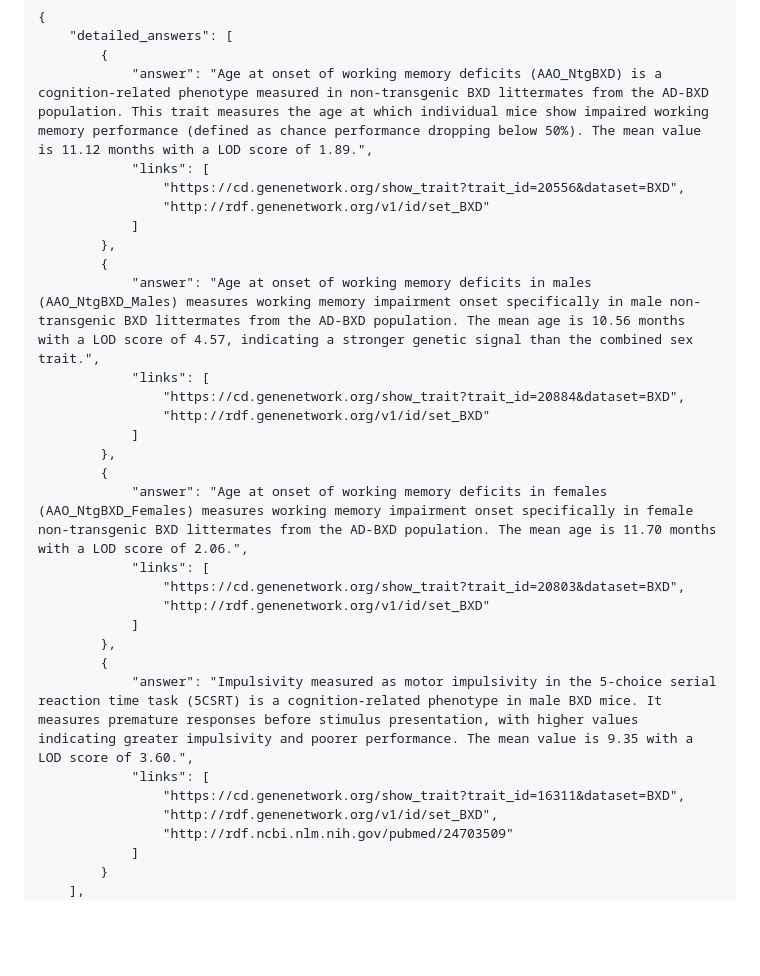
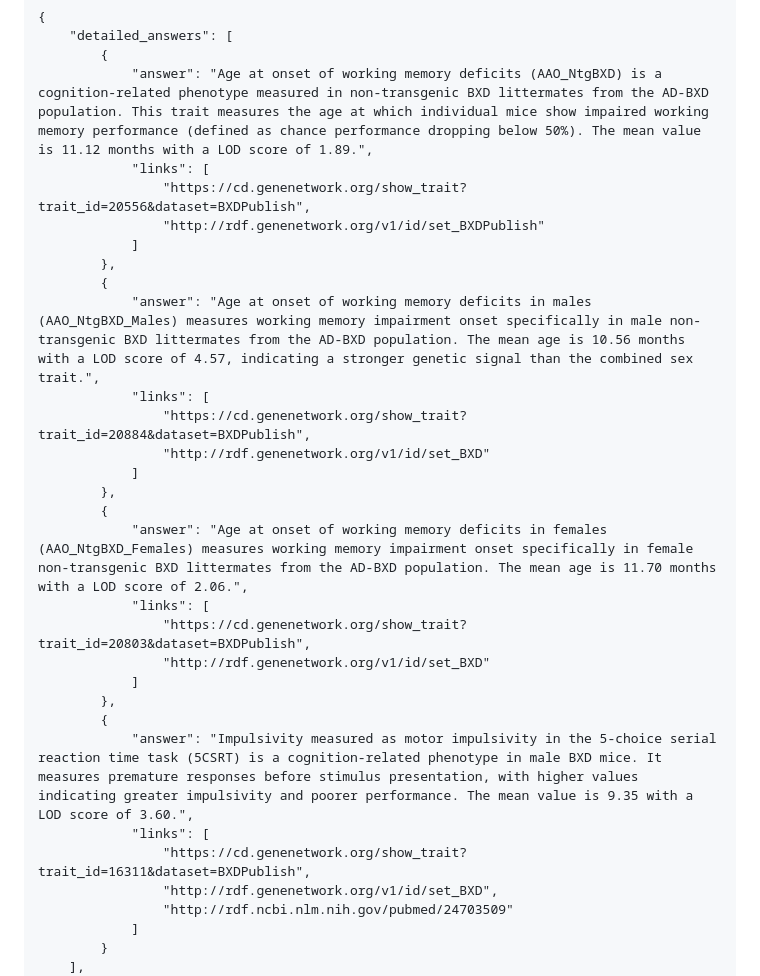
Before and after one commit to genenetwork/gn-ai, a Markdown page: aisearch/README.md, the part around one of its changes. Rendered like a GitHub page; blank space fills up the shorter version.

```diff
--- a/aisearch/README.md
+++ b/aisearch/README.md
@@ -55,28 +55,28 @@ Response:
         {
             "answer": "Age at onset of working memory deficits (AAO_NtgBXD) is a cognition-related phenotype measured in non-transgenic BXD littermates from the AD-BXD population. This trait measures the age at which individual mice show impaired working memory performance (defined as chance performance dropping below 50%). The mean value is 11.12 months with a LOD score of 1.89.",
             "links": [
-                "https://cd.genenetwork.org/show_trait?trait_id=20556&dataset=BXD",
-                "http://rdf.genenetwork.org/v1/id/set_BXD"
+                "https://cd.genenetwork.org/show_trait?trait_id=20556&dataset=BXDPublish",
+                "http://rdf.genenetwork.org/v1/id/set_BXDPublish"
             ]
         },
         {
             "answer": "Age at onset of working memory deficits in males (AAO_NtgBXD_Males) measures working memory impairment onset specifically in male non-transgenic BXD littermates from the AD-BXD population. The mean age is 10.56 months with a LOD score of 4.57, indicating a stronger genetic signal than the combined sex trait.",
             "links": [
-                "https://cd.genenetwork.org/show_trait?trait_id=20884&dataset=BXD",
+                "https://cd.genenetwork.org/show_trait?trait_id=20884&dataset=BXDPublish",
                 "http://rdf.genenetwork.org/v1/id/set_BXD"
             ]
         },
         {
             "answer": "Age at onset of working memory deficits in females (AAO_NtgBXD_Females) measures working memory impairment onset specifically in female non-transgenic BXD littermates from the AD-BXD population. The mean age is 11.70 months with a LOD score of 2.06.",
             "links": [
-                "https://cd.genenetwork.org/show_trait?trait_id=20803&dataset=BXD",
+                "https://cd.genenetwork.org/show_trait?trait_id=20803&dataset=BXDPublish",
                 "http://rdf.genenetwork.org/v1/id/set_BXD"
             ]
         },
         {
             "answer": "Impulsivity measured as motor impulsivity in the 5-choice serial reaction time task (5CSRT) is a cognition-related phenotype in male BXD mice. It measures premature responses before stimulus presentation, with higher values indicating greater impulsivity and poorer performance. The mean value is 9.35 with a LOD score of 3.60.",
             "links": [
-                "https://cd.genenetwork.org/show_trait?trait_id=16311&dataset=BXD",
+                "https://cd.genenetwork.org/show_trait?trait_id=16311&dataset=BXDPublish",
                 "http://rdf.genenetwork.org/v1/id/set_BXD",
                 "http://rdf.ncbi.nlm.nih.gov/pubmed/24703509"
             ]
```
Also changed, not shown: other parts of aisearch/README.md (+20 -20 lines).
